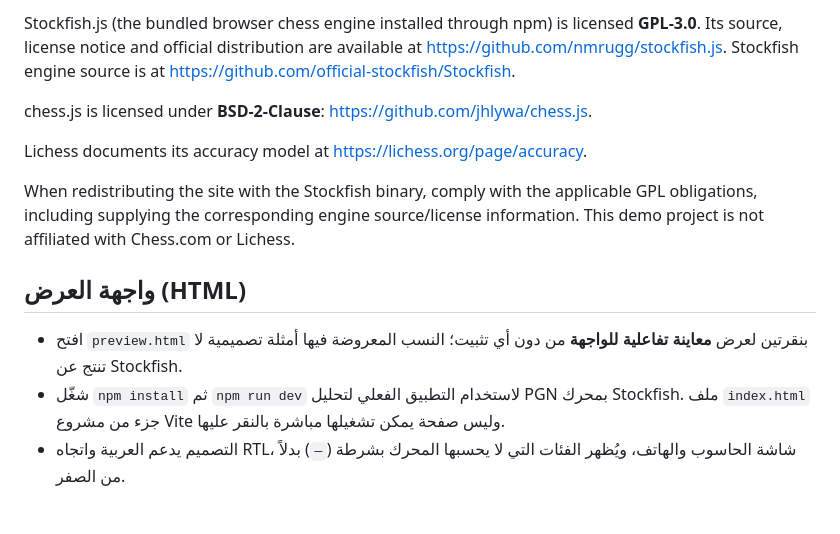
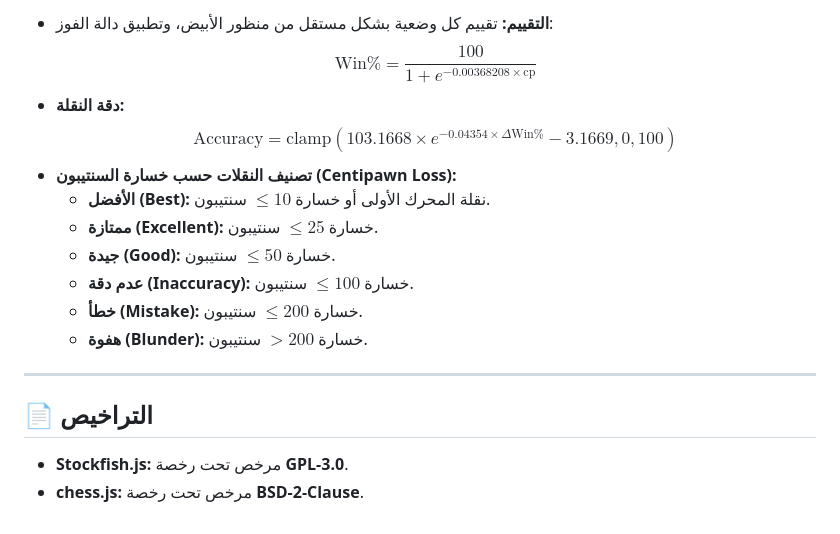
Before and after one commit to Nour-Hamada/chess-insight, a Markdown page: README.md, the part around one of its changes. Drawn GitHub-style.

```diff
--- a/README.md
+++ b/README.md
@@ -55,14 +75,19 @@ All browser analysis runs locally; however, downloading the site and the include
 
-Stockfish.js (the bundled browser chess engine installed through npm) is licensed **GPL-3.0**. Its source, license notice and official distribution are available at <https://github.com/nmrugg/stockfish.js>. Stockfish engine source is at <https://github.com/official-stockfish/Stockfish>.
+- **التقييم:** تقييم كل وضعية بشكل مستقل من منظور الأبيض، وتطبيق دالة الفوز:
+  $$\text{Win\%} = \frac{100}{1 + e^{-0.00368208 \times \text{cp}}}$$
+- **دقة النقلة:**
+  $$\text{Accuracy} = \text{clamp}(103.1668 \times e^{-0.04354 \times \Delta\text{Win\%}} - 3.1669, 0, 100)$$
+- **تصنيف النقلات حسب خسارة السنتيبون (Centipawn Loss):**
+  - **الأفضل (Best):** نقلة المحرك الأولى أو خسارة $\le 10$ سنتيبون.
+  - **ممتازة (Excellent):** خسارة $\le 25$ سنتيبون.
+  - **جيدة (Good):** خسارة $\le 50$ سنتيبون.
+  - **عدم دقة (Inaccuracy):** خسارة $\le 100$ سنتيبون.
+  - **خطأ (Mistake):** خسارة $\le 200$ سنتيبون.
+  - **هفوة (Blunder):** خسارة $> 200$ سنتيبون.
 
-chess.js is licensed under **BSD-2-Clause**: <https://github.com/jhlywa/chess.js>.
+---
 
-Lichess documents its accuracy model at <https://lichess.org/page/accuracy>.
+## 📄 التراخيص
 
-When redistributing the site with the Stockfish binary, comply with the applicable GPL obligations, including supplying the corresponding engine source/license information. This demo project is not affiliated with Chess.com or Lichess.
-
-## واجهة العرض (HTML)
-
-- افتح `preview.html` بنقرتين لعرض **معاينة تفاعلية للواجهة** من دون أي تثبيت؛ النسب المعروضة فيها أمثلة تصميمية لا تنتج عن Stockfish.
-- شغّل `npm install` ثم `npm run dev` لاستخدام التطبيق الفعلي لتحليل PGN بمحرك Stockfish. ملف `index.html` جزء من مشروع Vite وليس صفحة يمكن تشغيلها مباشرة بالنقر عليها.
-- التصميم يدعم العربية واتجاه RTL، شاشة الحاسوب والهاتف، ويُظهر الفئات التي لا يحسبها المحرك بشرطة (`—`) بدلاً من الصفر.
+- **Stockfish.js:** مرخص تحت رخصة **GPL-3.0**.
+- **chess.js:** مرخص تحت رخصة **BSD-2-Clause**.
```
Also changed, not shown: other parts of README.md (+52 -32 lines).
